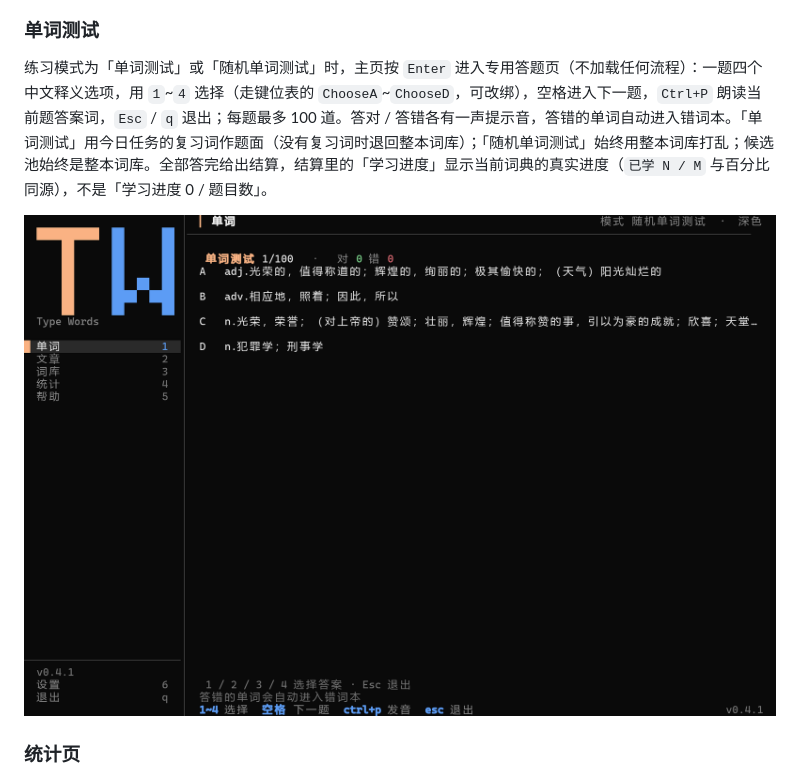
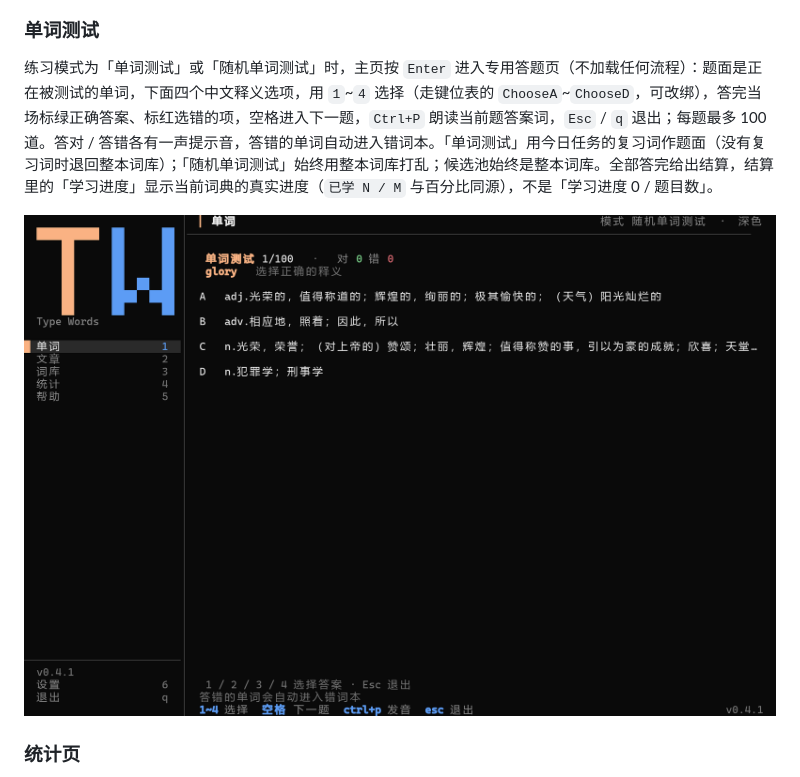
Before and after one commit to StarTurambar/typewords-tui, a Markdown page: docs/usage.md, the part around the change. Drawn GitHub-style; pictures changed too: docs/screenshots/wordtest-120x40-dark.png.

```diff
--- a/docs/usage.md
+++ b/docs/usage.md
@@ -207,7 +207,7 @@ tw export-dict --out .\backup.json   # 导出当前学习词库；tw export-dict
 
 ### 单词测试
 
-练习模式为「单词测试」或「随机单词测试」时，主页按 `Enter` 进入专用答题页（不加载任何流程）：一题四个中文释义选项，用 `1`~`4` 选择（走键位表的 `ChooseA`~`ChooseD`，可改绑），空格进入下一题，`Ctrl+P` 朗读当前题答案词，`Esc` / `q` 退出；每题最多 100 道。答对 / 答错各有一声提示音，答错的单词自动进入错词本。「单词测试」用今日任务的复习词作题面（没有复习词时退回整本词库）；「随机单词测试」始终用整本词库打乱；候选池始终是整本词库。全部答完给出结算，结算里的「学习进度」显示当前词典的真实进度（`已学 N / M` 与百分比同源），不是「学习进度 0 / 题目数」。
+练习模式为「单词测试」或「随机单词测试」时，主页按 `Enter` 进入专用答题页（不加载任何流程）：题面是正在被测试的单词，下面四个中文释义选项，用 `1`~`4` 选择（走键位表的 `ChooseA`~`ChooseD`，可改绑），答完当场标绿正确答案、标红选错的项，空格进入下一题，`Ctrl+P` 朗读当前题答案词，`Esc` / `q` 退出；每题最多 100 道。答对 / 答错各有一声提示音，答错的单词自动进入错词本。「单词测试」用今日任务的复习词作题面（没有复习词时退回整本词库）；「随机单词测试」始终用整本词库打乱；候选池始终是整本词库。全部答完给出结算，结算里的「学习进度」显示当前词典的真实进度（`已学 N / M` 与百分比同源），不是「学习进度 0 / 题目数」。
 
 ![单词测试](screenshots/wordtest-120x40-dark.png)
 
```
Also changed, not shown: docs/upstream-parity.md (+1 -1 lines), 1 other file.
